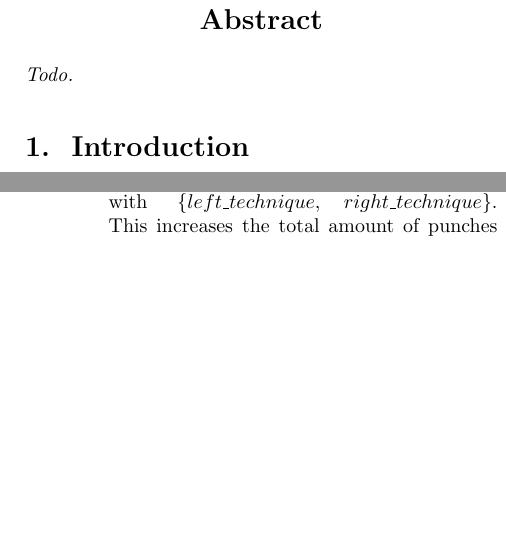
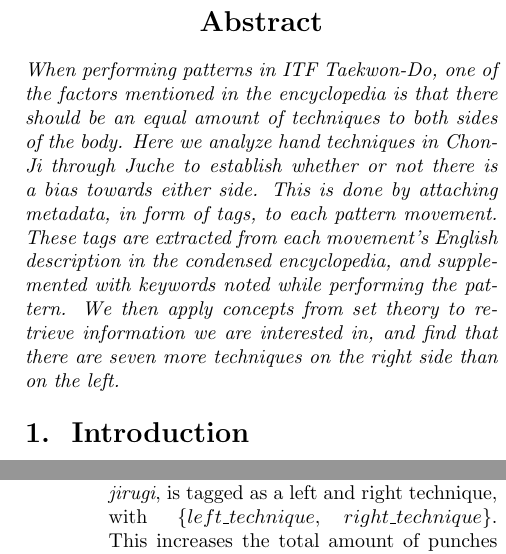
Before and after one commit to bmichelsen/right-arm-bias, a LaTeX document (article.tex): two parts of the columns of pages 1 and 5 of 11, joined at a grey line, cut so that both start at the same text, the shorter picture padded with empty space. Compiled offline with pdfLaTeX.

Commit message:
Added abstract

```diff
--- a/article.tex
+++ b/article.tex
@@ -57,14 +57,17 @@
 \section*{\centering Abstract}
 \begin{em}
 
-%An academic abstract typically outlines four elements germane to the completed work:
+  When performing patterns in ITF Taekwon-Do, one of the factors mentioned in
+  the encyclopedia is that there should be an equal amount of techniques to
+  both sides of the body. Here we analyze hand techniques in Chon-Ji through
+  Juche to establish whether or not there is a bias towards either side.  This
+  is done by attaching metadata, in form of tags, to each pattern movement.
+  These tags are extracted from each movement's English description in the
+  condensed encyclopedia, and supplemented with keywords noted while
+  performing the pattern. We then apply concepts from set theory to retrieve
+  information we are interested in, and find that there are seven more
+  techniques on the right side than on the left.
 
-    %* The research focus (i.e. statement of the problem(s)/research issue(s) addressed);
-    %* The research methods used (experimental research, case studies, questionnaires, etc.);
-    %* The results/findings of the research; and
-    %* The main conclusions and recommendations
-
-  Todo.
 \end{em}
 
 
```
